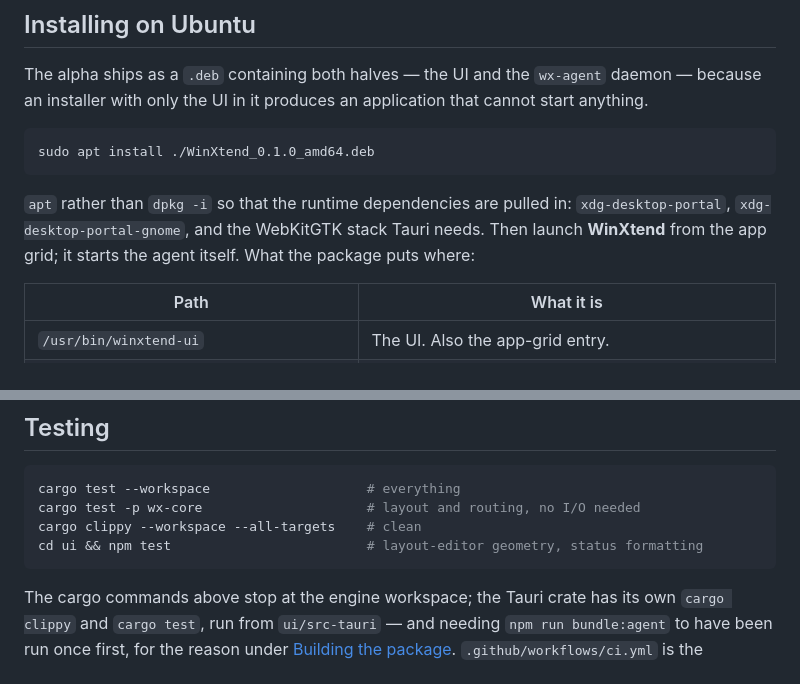
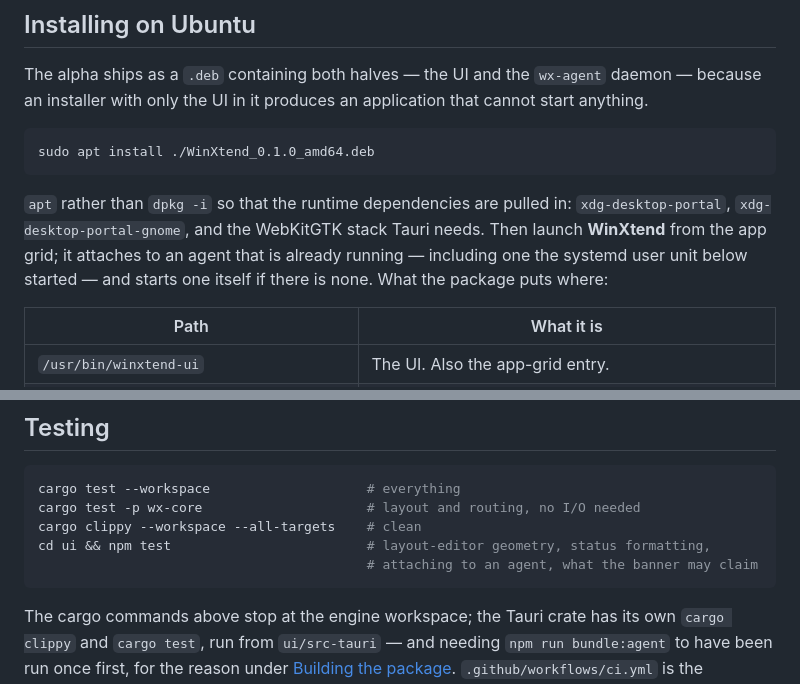
Before and after one commit to the-data-sherpa/WinXtend, a Markdown page: README.md, 2 parts joined by grey strips. Rendered like a GitHub page.

Commit message:
no-mistakes(document): document the UI attaching to an already-running agent

````diff
--- a/README.md
+++ b/README.md
@@ -229,8 +229,9 @@ sudo apt install ./WinXtend_0.1.0_amd64.deb
 
 `apt` rather than `dpkg -i` so that the runtime dependencies are pulled in:
 `xdg-desktop-portal`, `xdg-desktop-portal-gnome`, and the WebKitGTK stack Tauri
-needs. Then launch **WinXtend** from the app grid; it starts the
-agent itself. What the package puts where:
+needs. Then launch **WinXtend** from the app grid; it attaches to an agent that is
+already running — including one the systemd user unit below started — and starts
+one itself if there is none. What the package puts where:
 
 | Path | What it is |
 |---|---|
@@ -476,7 +477,8 @@ that it can be argued with; please do.
 cargo test --workspace                    # everything
 cargo test -p wx-core                     # layout and routing, no I/O needed
 cargo clippy --workspace --all-targets    # clean
-cd ui && npm test                         # layout-editor geometry, status formatting
+cd ui && npm test                         # layout-editor geometry, status formatting,
+                                          # attaching to an agent, what the banner may claim
 ```
 
 The cargo commands above stop at the engine workspace; the Tauri crate has its own
````
